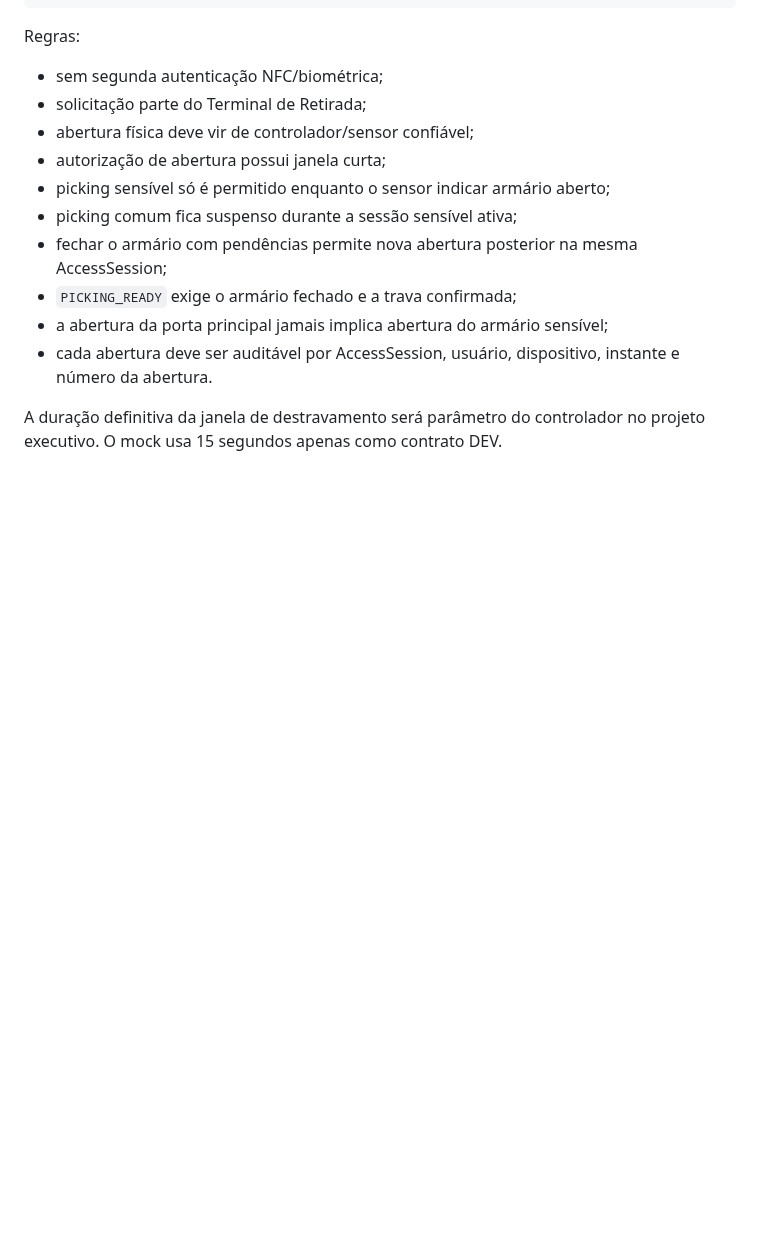
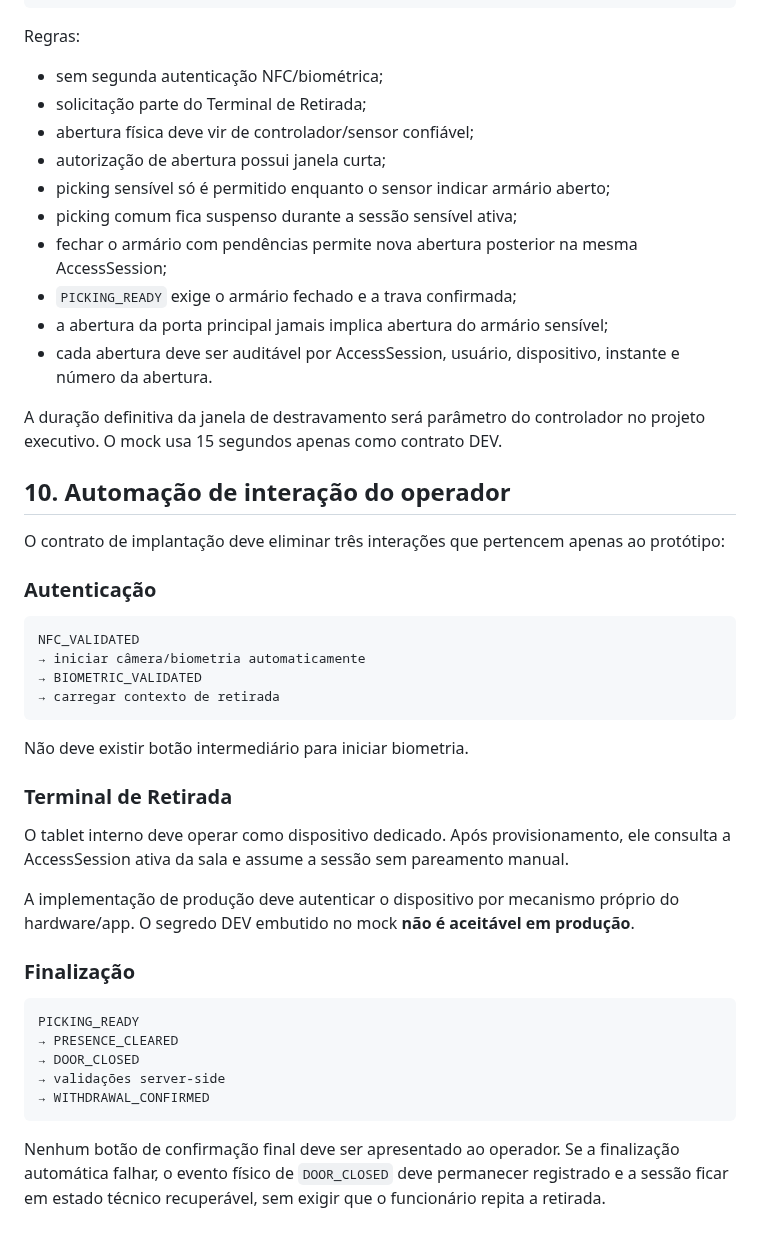
Before and after one commit to BeskelBR/beskel-site, a Markdown page: docs/TERMINAL-CONTRATO-IMPLANTACAO-V1.md, the part around the change. Drawn GitHub-style; blank space fills up the shorter version.

Commit message:
docs(hvb-terminal): define operator automation contract

````diff
--- a/docs/TERMINAL-CONTRATO-IMPLANTACAO-V1.md
+++ b/docs/TERMINAL-CONTRATO-IMPLANTACAO-V1.md
@@ -179,3 +179,37 @@ Regras:
 - cada abertura deve ser auditável por AccessSession, usuário, dispositivo, instante e número da abertura.
 
 A duração definitiva da janela de destravamento será parâmetro do controlador no projeto executivo. O mock usa 15 segundos apenas como contrato DEV.
+
+
+## 10. Automação de interação do operador
+
+O contrato de implantação deve eliminar três interações que pertencem apenas ao protótipo:
+
+### Autenticação
+
+```text
+NFC_VALIDATED
+→ iniciar câmera/biometria automaticamente
+→ BIOMETRIC_VALIDATED
+→ carregar contexto de retirada
+```
+
+Não deve existir botão intermediário para iniciar biometria.
+
+### Terminal de Retirada
+
+O tablet interno deve operar como dispositivo dedicado. Após provisionamento, ele consulta a AccessSession ativa da sala e assume a sessão sem pareamento manual.
+
+A implementação de produção deve autenticar o dispositivo por mecanismo próprio do hardware/app. O segredo DEV embutido no mock **não é aceitável em produção**.
+
+### Finalização
+
+```text
+PICKING_READY
+→ PRESENCE_CLEARED
+→ DOOR_CLOSED
+→ validações server-side
+→ WITHDRAWAL_CONFIRMED
+```
+
+Nenhum botão de confirmação final deve ser apresentado ao operador. Se a finalização automática falhar, o evento físico de `DOOR_CLOSED` deve permanecer registrado e a sessão ficar em estado técnico recuperável, sem exigir que o funcionário repita a retirada.
````
